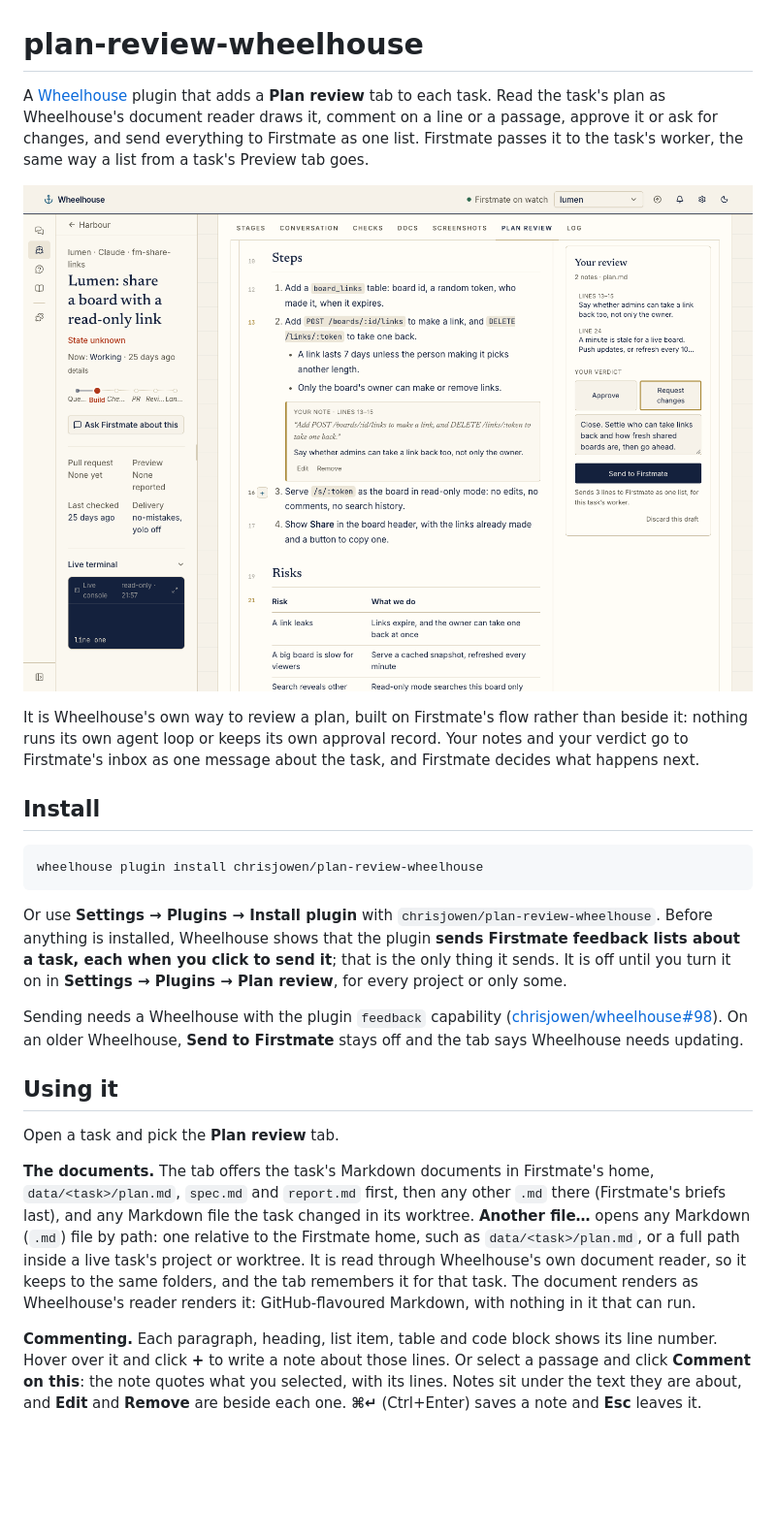
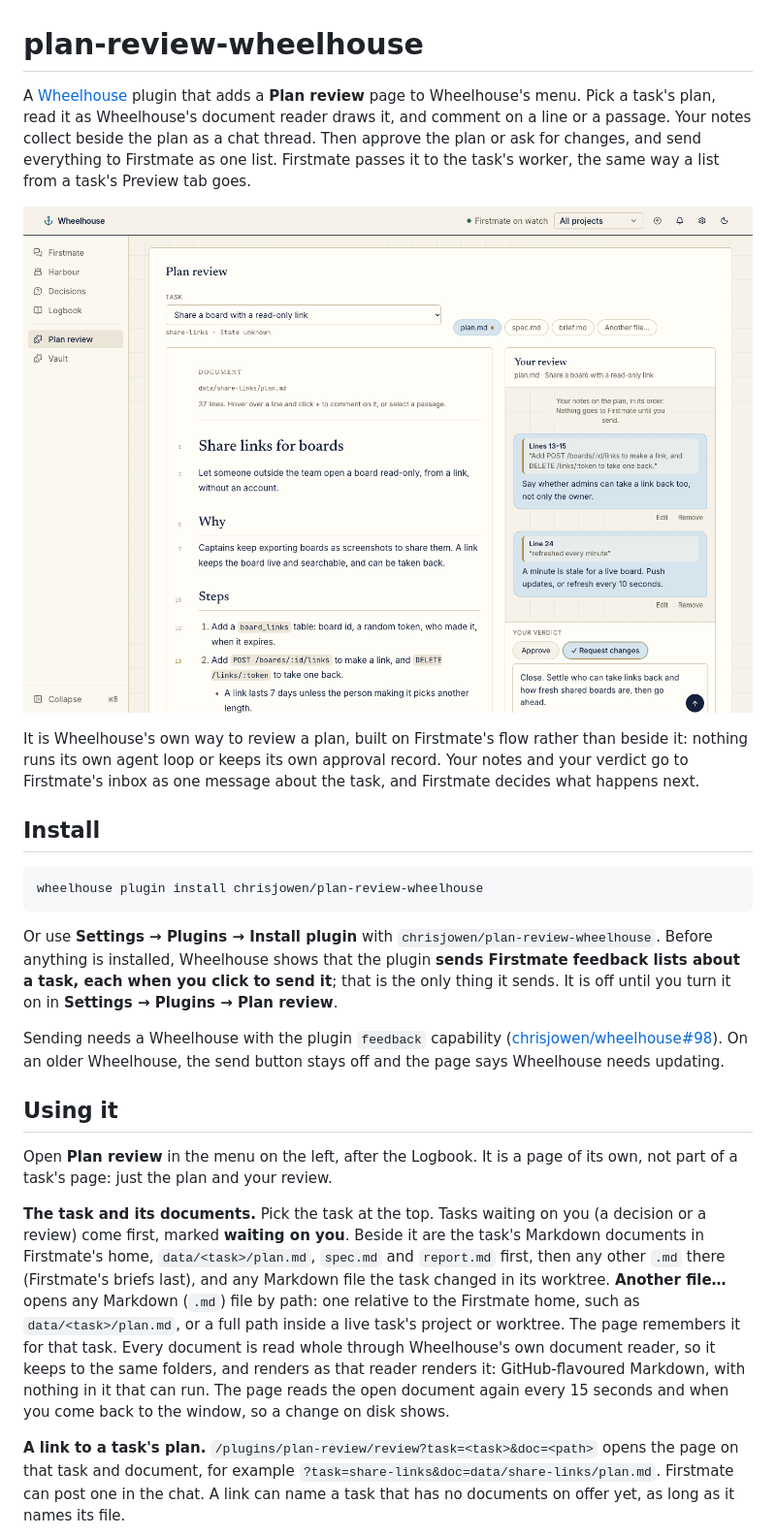
Before and after one commit to chrisjowen/plan-review-wheelhouse, a Markdown page: README.md, the part around one of its changes. Shown at 97% size. GitHub-like rendering; pictures changed too: docs/images/review.png; blank space fills up the shorter version.

````diff
--- a/README.md
+++ b/README.md
@@ -1,8 +1,8 @@
 # plan-review-wheelhouse
 
-A [Wheelhouse](https://github.com/chrisjowen/wheelhouse) plugin that adds a **Plan review** tab to each task. Read the task's plan as Wheelhouse's document reader draws it, comment on a line or a passage, approve it or ask for changes, and send everything to Firstmate as one list. Firstmate passes it to the task's worker, the same way a list from a task's Preview tab goes.
+A [Wheelhouse](https://github.com/chrisjowen/wheelhouse) plugin that adds a **Plan review** page to Wheelhouse's menu. Pick a task's plan, read it as Wheelhouse's document reader draws it, and comment on a line or a passage. Your notes collect beside the plan as a chat thread. Then approve the plan or ask for changes, and send everything to Firstmate as one list. Firstmate passes it to the task's worker, the same way a list from a task's Preview tab goes.
 
-![The Plan review tab on a task: the plan on the left with a note under step 2, and on the right the review with two notes, Request changes chosen, a note on the whole plan and the Send to Firstmate button](docs/images/review.png)
+![The Plan review page: the task picker and the plan's documents at the top, the plan on the left, and on the right the review as a chat thread with two notes as bubbles, Request changes chosen, and a note on the whole plan in the reply box](docs/images/review.png)
 
 It is Wheelhouse's own way to review a plan, built on Firstmate's flow rather than beside it: nothing runs its own agent loop or keeps its own approval record. Your notes and your verdict go to Firstmate's inbox as one message about the task, and Firstmate decides what happens next.
 
@@ -12,15 +12,15 @@ It is Wheelhouse's own way to review a plan, built on Firstmate's flow rather th
 wheelhouse plugin install chrisjowen/plan-review-wheelhouse
 ```
 
-Or use **Settings → Plugins → Install plugin** with `chrisjowen/plan-review-wheelhouse`. Before anything is installed, Wheelhouse shows that the plugin **sends Firstmate feedback lists about a task, each when you click to send it**; that is the only thing it sends. It is off until you turn it on in **Settings → Plugins → Plan review**, for every project or only some.
+Or use **Settings → Plugins → Install plugin** with `chrisjowen/plan-review-wheelhouse`. Before anything is installed, Wheelhouse shows that the plugin **sends Firstmate feedback lists about a task, each when you click to send it**; that is the only thing it sends. It is off until you turn it on in **Settings → Plugins → Plan review**.
 
-Sending needs a Wheelhouse with the plugin `feedback` capability ([chrisjowen/wheelhouse#98](https://github.com/chrisjowen/wheelhouse/pull/98)). On an older Wheelhouse, **Send to Firstmate** stays off and the tab says Wheelhouse needs updating.
+Sending needs a Wheelhouse with the plugin `feedback` capability ([chrisjowen/wheelhouse#98](https://github.com/chrisjowen/wheelhouse/pull/98)). On an older Wheelhouse, the send button stays off and the page says Wheelhouse needs updating.
 
 ## Using it
 
-Open a task and pick the **Plan review** tab.
+Open **Plan review** in the menu on the left, after the Logbook. It is a page of its own, not part of a task's page: just the plan and your review.
 
-**The documents.** The tab offers the task's Markdown documents in Firstmate's home, `data/<task>/plan.md`, `spec.md` and `report.md` first, then any other `.md` there (Firstmate's briefs last), and any Markdown file the task changed in its worktree. **Another file…** opens any Markdown (`.md`) file by path: one relative to the Firstmate home, such as `data/<task>/plan.md`, or a full path inside a live task's project or worktree. It is read through Wheelhouse's own document reader, so it keeps to the same folders, and the tab remembers it for that task. The document renders as Wheelhouse's reader renders it: GitHub-flavoured Markdown, with nothing in it that can run.
+**The task and its documents.** Pick the task at the top. Tasks waiting on you (a decision or a review) come first, marked **waiting on you**. Beside it are the task's Markdown documents in Firstmate's home, `data/<task>/plan.md`, `spec.md` and `report.md` first, then any other `.md` there (Firstmate's briefs last), and any Markdown file the task changed in its worktree. **Another file…** opens any Markdown (`.md`) file by path: one relative to the Firstmate home, such as `data/<task>/plan.md`, or a full path inside a live task's project or worktree. The page remembers it for that task. Every document is read whole through Wheelhouse's own document reader, so it keeps to the same folders, and renders as that reader renders it: GitHub-flavoured Markdown, with nothing in it that can run. The page reads the open document again every 15 seconds and when you come back to the window, so a change on disk shows.
 
-**Commenting.** Each paragraph, heading, list item, table and code block shows its line number. Hover over it and click **+** to write a note about those lines. Or select a passage and click **Comment on this**: the note quotes what you selected, with its lines. Notes sit under the text they are about, and **Edit** and **Remove** are beside each one. **⌘↵** (Ctrl+Enter) saves a note and **Esc** leaves it.
+**A link to a task's plan.** `/plugins/plan-review/review?task=<task>&doc=<path>` opens the page on that task and document, for example `?task=share-links&doc=data/share-links/plan.md`. Firstmate can post one in the chat. A link can name a task that has no documents on offer yet, as long as it names its file.
 
````
Also changed, not shown: other parts of README.md (+15 -11 lines), docs/images/selection.png, docs/images/thread.png (added), 8 other files.
